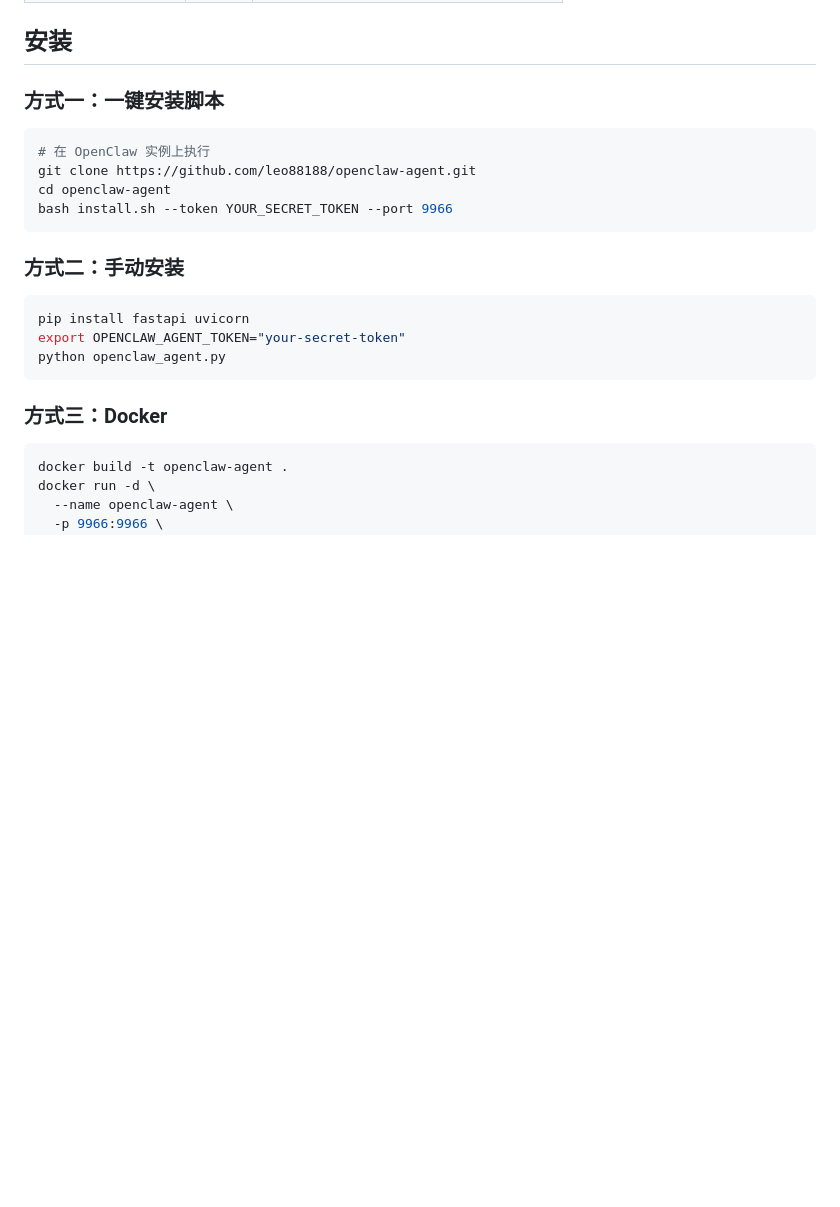
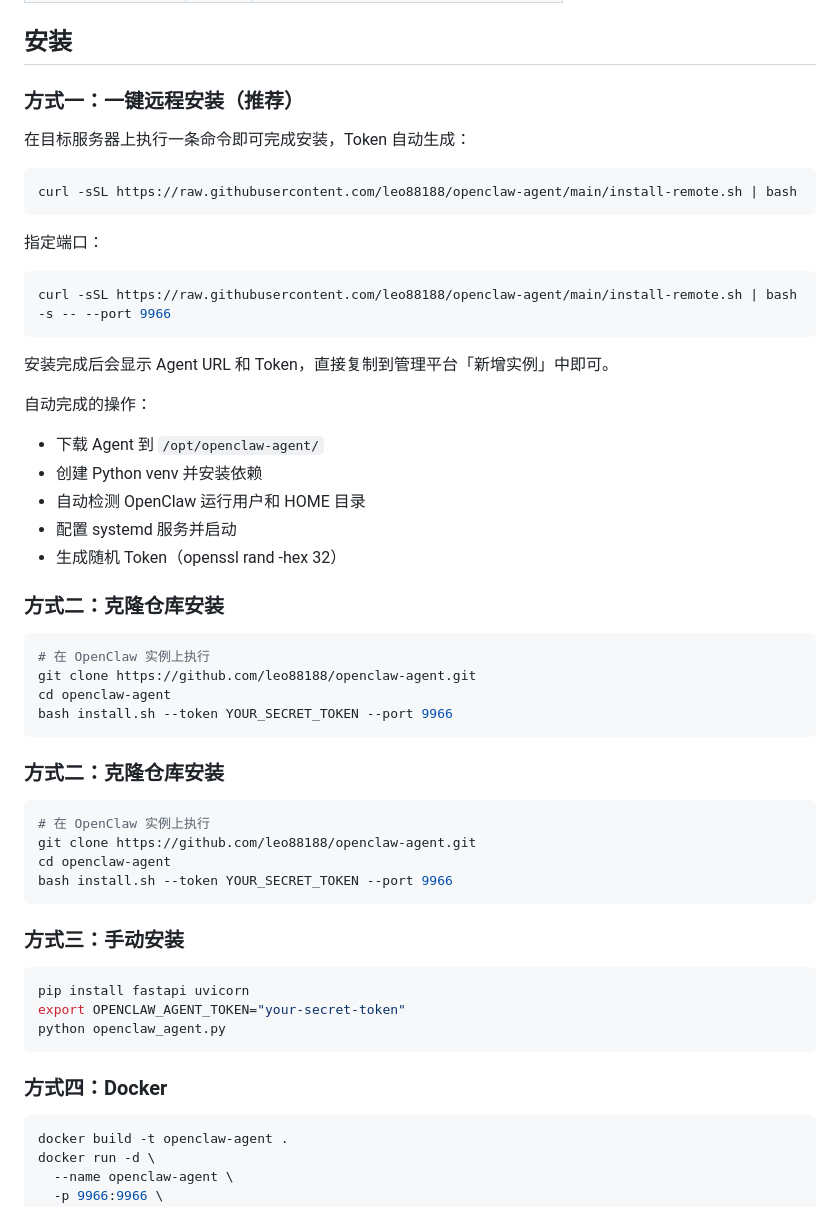
Before and after one commit to leo88188/openclaw-agent, a Markdown page: README.md, the part around the change. Drawn GitHub-style; blank space fills up the shorter version.

Commit message:
docs: 添加一键远程安装说明到 README

````diff
--- a/README.md
+++ b/README.md
@@ -32,7 +32,30 @@ OpenClaw Agent 提供标准化 HTTP API，只暴露必要的管理接口，通
 
 ## 安装
 
-### 方式一：一键安装脚本
+### 方式一：一键远程安装（推荐）
+
+在目标服务器上执行一条命令即可完成安装，Token 自动生成：
+
+```bash
+curl -sSL https://raw.githubusercontent.com/leo88188/openclaw-agent/main/install-remote.sh | bash
+```
+
+指定端口：
+
+```bash
+curl -sSL https://raw.githubusercontent.com/leo88188/openclaw-agent/main/install-remote.sh | bash -s -- --port 9966
+```
+
+安装完成后会显示 Agent URL 和 Token，直接复制到管理平台「新增实例」中即可。
+
+自动完成的操作：
+- 下载 Agent 到 `/opt/openclaw-agent/`
+- 创建 Python venv 并安装依赖
+- 自动检测 OpenClaw 运行用户和 HOME 目录
+- 配置 systemd 服务并启动
+- 生成随机 Token（openssl rand -hex 32）
+
+### 方式二：克隆仓库安装
 
 ```bash
 # 在 OpenClaw 实例上执行
@@ -41,7 +64,16 @@ cd openclaw-agent
 bash install.sh --token YOUR_SECRET_TOKEN --port 9966
 ```
 
-### 方式二：手动安装
+### 方式二：克隆仓库安装
+
+```bash
+# 在 OpenClaw 实例上执行
+git clone https://github.com/leo88188/openclaw-agent.git
+cd openclaw-agent
+bash install.sh --token YOUR_SECRET_TOKEN --port 9966
+```
+
+### 方式三：手动安装
 
 ```bash
 pip install fastapi uvicorn
@@ -49,7 +81,7 @@ export OPENCLAW_AGENT_TOKEN="your-secret-token"
 python openclaw_agent.py
 ```
 
-### 方式三：Docker
+### 方式四：Docker
 
 ```bash
 docker build -t openclaw-agent .
````
